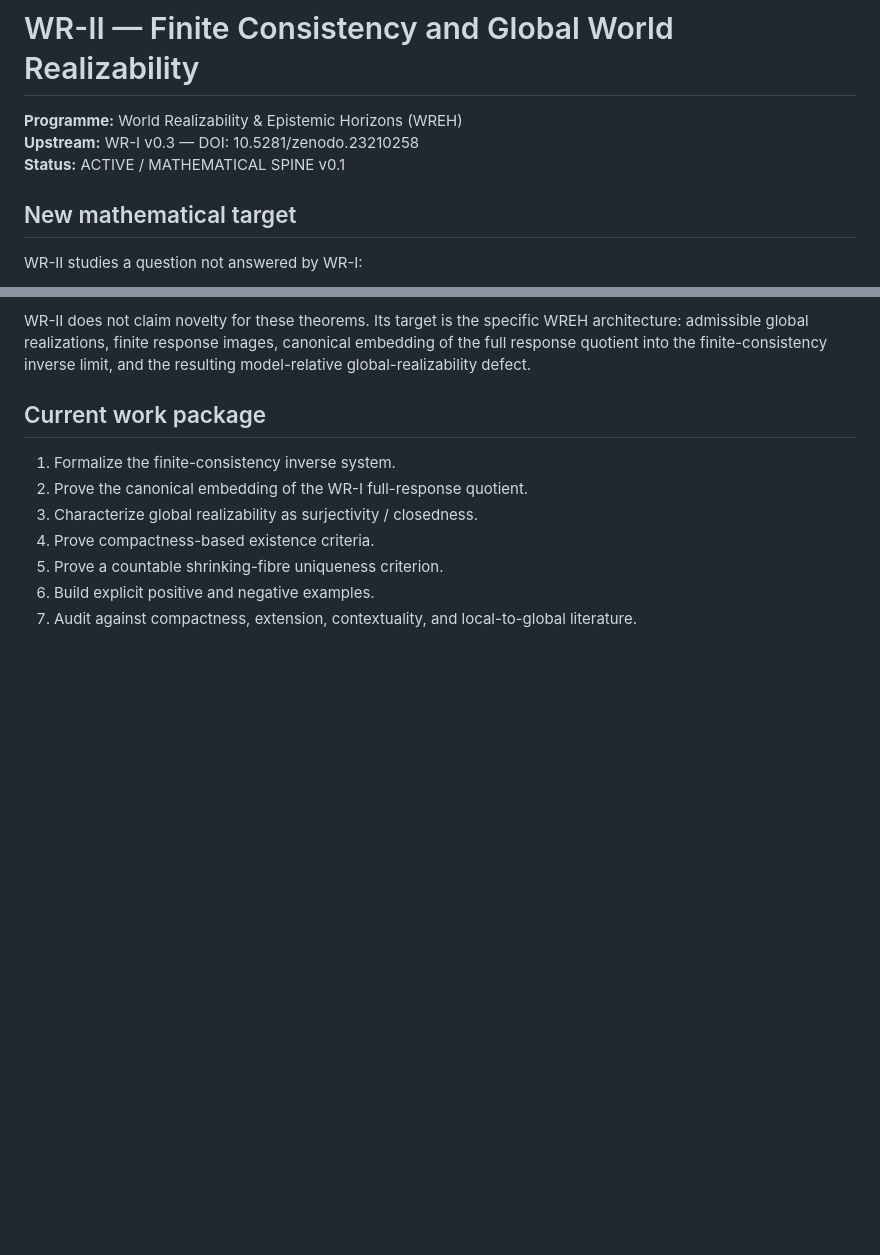
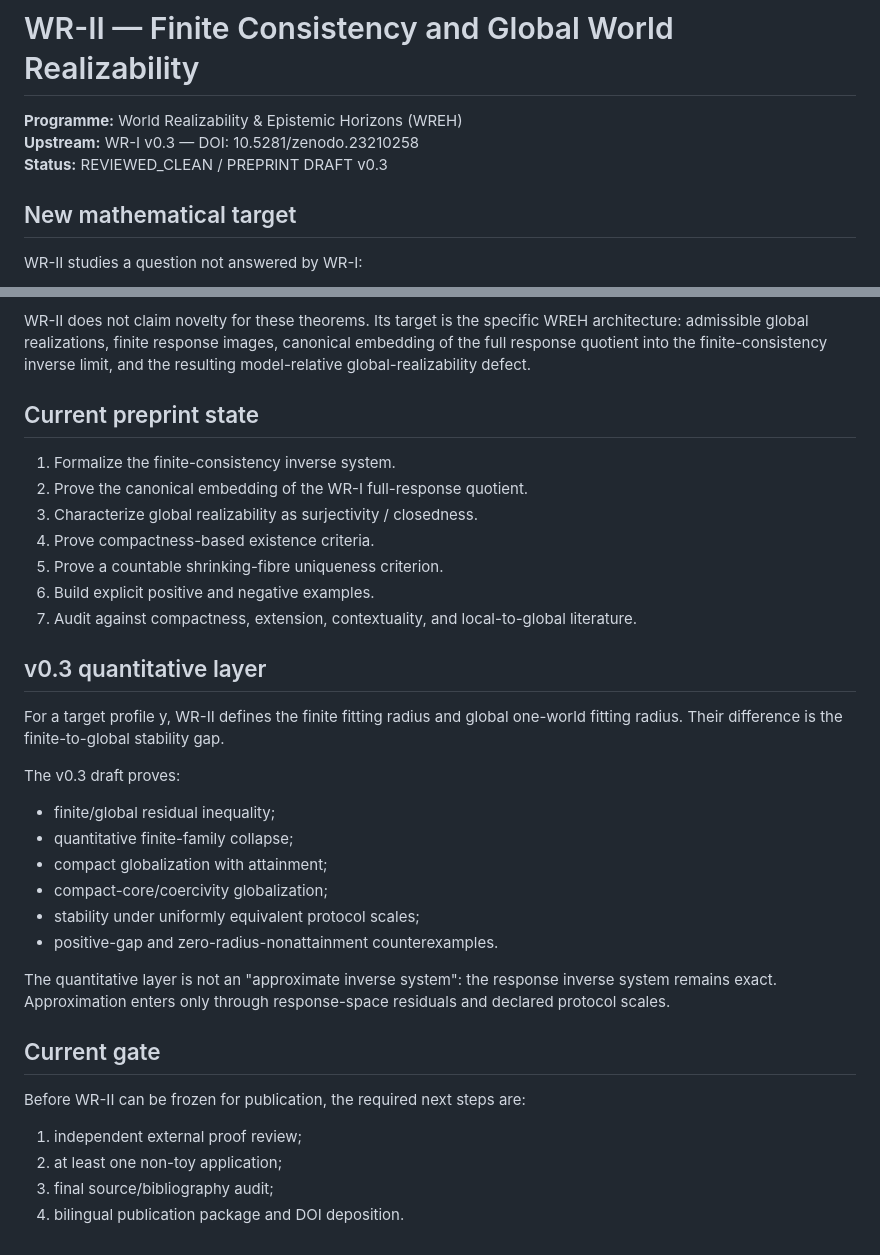
Before and after one commit to AIDevelopersMonster/WREH, a Markdown page: papers/WR-II/README.md, 2 parts joined by grey strips. Drawn GitHub-style; blank space fills up the shorter version.

Commit message:
Update WR-II README for v0.3 preprint

```diff
--- a/papers/WR-II/README.md
+++ b/papers/WR-II/README.md
@@ -2,7 +2,7 @@
 
 **Programme:** World Realizability & Epistemic Horizons (WREH)
 **Upstream:** WR-I v0.3 — DOI: 10.5281/zenodo.23210258
-**Status:** ACTIVE / MATHEMATICAL SPINE v0.1
+**Status:** REVIEWED_CLEAN / PREPRINT DRAFT v0.3
 
 ## New mathematical target
 
@@ -74,7 +74,7 @@ WREH architecture: admissible global realizations, finite response images,
 canonical embedding of the full response quotient into the finite-consistency
 inverse limit, and the resulting model-relative global-realizability defect.
 
-## Current work package
+## Current preprint state
 
 1. Formalize the finite-consistency inverse system.
 2. Prove the canonical embedding of the WR-I full-response quotient.
@@ -83,3 +83,26 @@ inverse limit, and the resulting model-relative global-realizability defect.
 5. Prove a countable shrinking-fibre uniqueness criterion.
 6. Build explicit positive and negative examples.
 7. Audit against compactness, extension, contextuality, and local-to-global literature.
+
+
+## v0.3 quantitative layer
+
+For a target profile y, WR-II defines the finite fitting radius and global one-world fitting radius. Their difference is the finite-to-global stability gap.
+
+The v0.3 draft proves:
+- finite/global residual inequality;
+- quantitative finite-family collapse;
+- compact globalization with attainment;
+- compact-core/coercivity globalization;
+- stability under uniformly equivalent protocol scales;
+- positive-gap and zero-radius-nonattainment counterexamples.
+
+The quantitative layer is not an "approximate inverse system": the response inverse system remains exact. Approximation enters only through response-space residuals and declared protocol scales.
+
+## Current gate
+
+Before WR-II can be frozen for publication, the required next steps are:
+1. independent external proof review;
+2. at least one non-toy application;
+3. final source/bibliography audit;
+4. bilingual publication package and DOI deposition.
```
